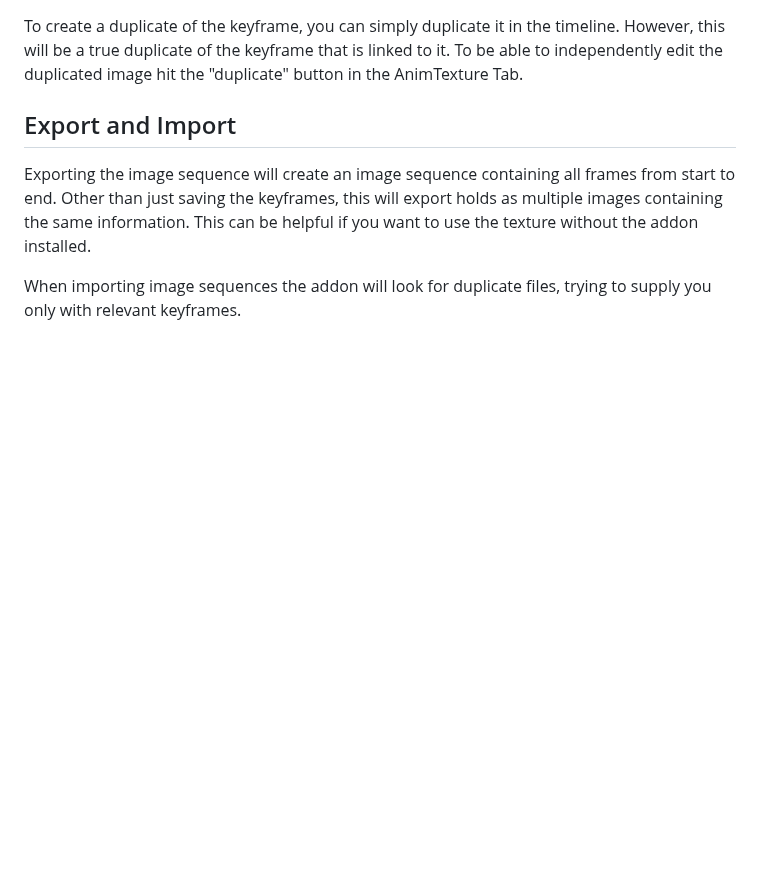
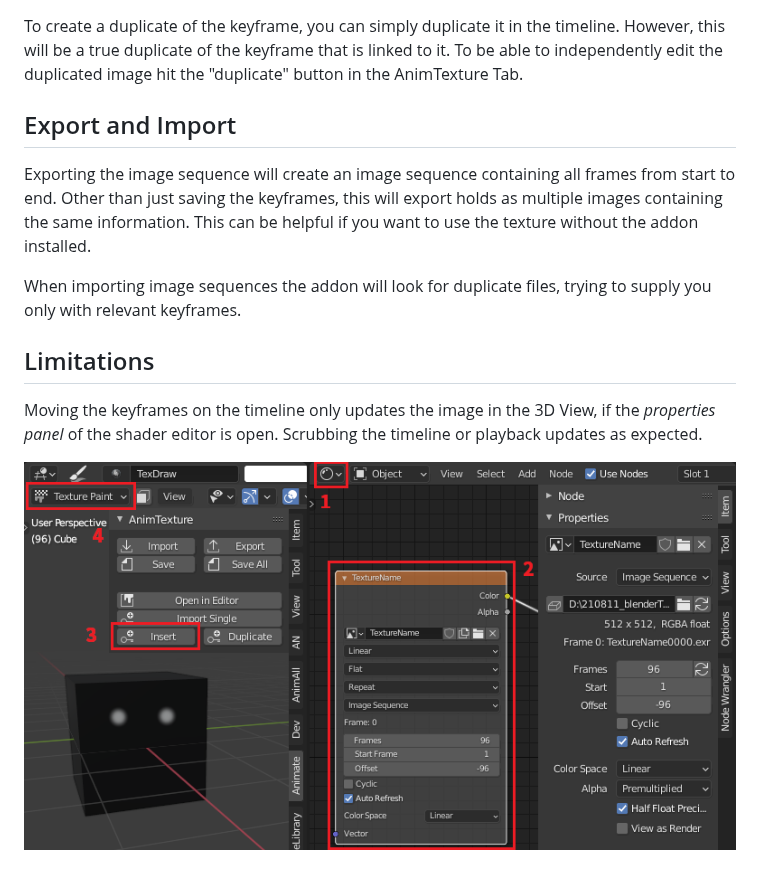
Before and after one commit to LeanderSilur/animtexture, a Markdown page: README.md, the part around the change. Rendered like a GitHub page; blank space fills up the shorter version.

Commit message:
documentation: limitations

```diff
--- a/README.md
+++ b/README.md
@@ -27,3 +27,9 @@ To create a duplicate of the keyframe, you can simply duplicate it in the timeli
 Exporting the image sequence will create an image sequence containing all frames from start to end. Other than just saving the keyframes, this will export holds as multiple images containing the same information. This can be helpful if you want to use the texture without the addon installed.
 
 When importing image sequences the addon will look for duplicate files, trying to supply you only with relevant keyframes.
+
+## Limitations
+
+Moving the keyframes on the timeline only updates the image in the 3D View, if the *properties panel* of the shader editor is open. Scrubbing the timeline or playback updates as expected.
+
+![setup](doc/setup.png)
```
Also changed, not shown: doc/shader_properties.png (added).
